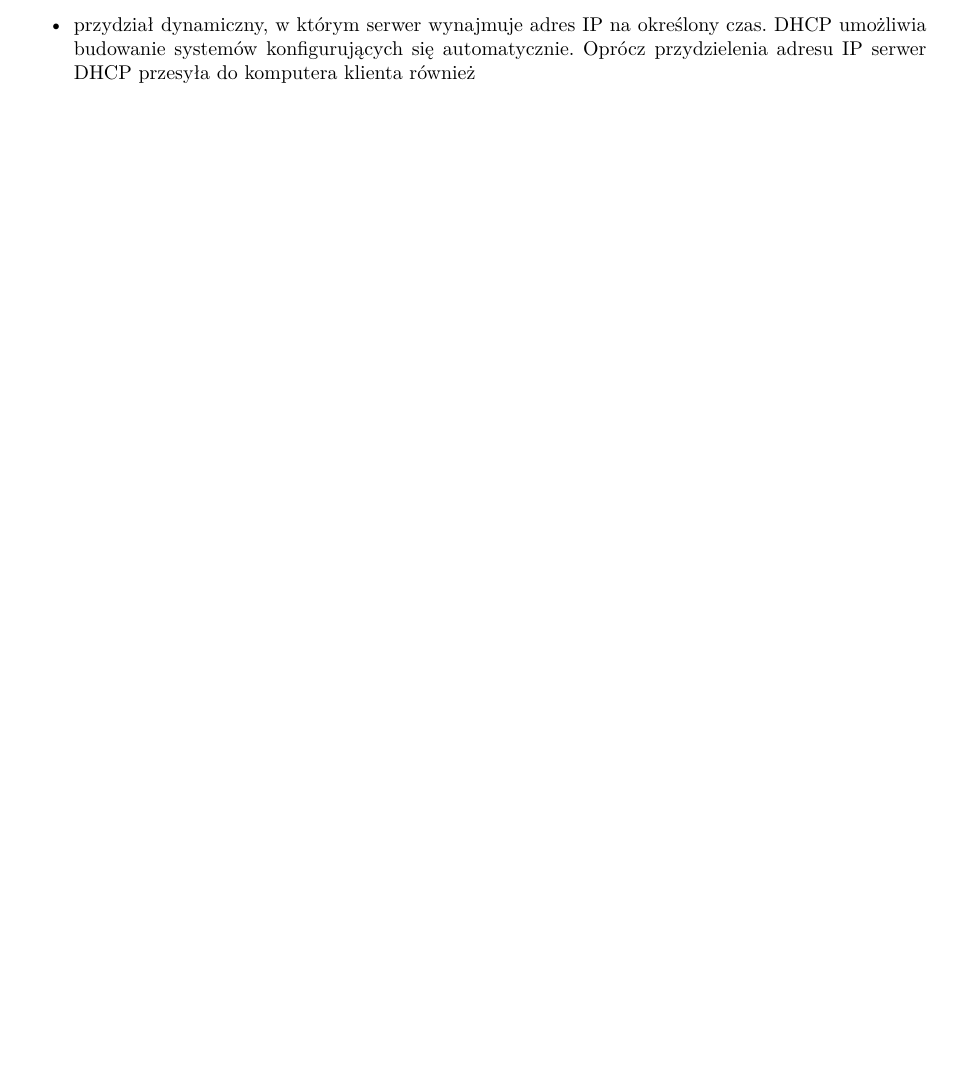
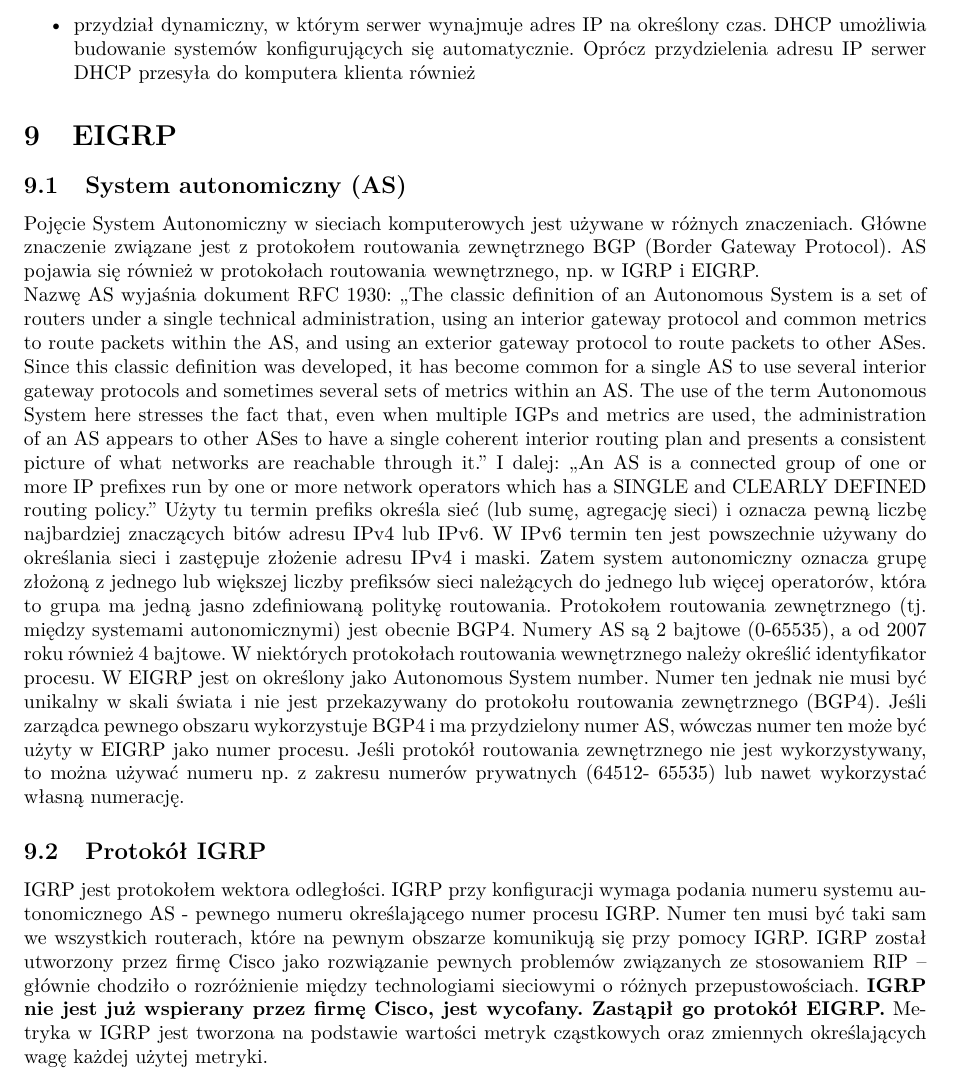
Before and after one commit to mdymek/SK_Notatki, a LaTeX document (notatki.tex): part of page 29 of 29, cut so that both start at the same text, the shorter picture padded with empty space. Compiled offline with pdfLaTeX.

Commit message:
started EIGRP

```diff
--- a/notatki.tex
+++ b/notatki.tex
@@ -1544,5 +1544,55 @@ DHCP umożliwia budowanie systemów konfigurujących się automatycznie.
 Oprócz przydzielenia adresu IP serwer DHCP przesyła do komputera klienta również
 \end{itemize}
 
+\section{EIGRP}
+
+\subsection{System autonomiczny (AS)}
+Pojęcie System Autonomiczny w sieciach komputerowych jest używane w różnych
+znaczeniach. Główne znaczenie związane jest z protokołem routowania zewnętrznego BGP
+(Border Gateway Protocol). AS pojawia się również w protokołach routowania wewnętrznego, np. w IGRP i EIGRP.\\
+Nazwę AS wyjaśnia dokument RFC 1930: „The classic definition of an Autonomous System is a set of routers
+under a single technical administration, using an interior gateway
+protocol and common metrics to route packets within the AS, and using an
+exterior gateway protocol to route packets to other ASes. Since this
+classic definition was developed, it has become common for a single AS to
+use several interior gateway protocols and sometimes several sets of
+metrics within an AS. The use of the term Autonomous System here stresses
+the fact that, even when multiple IGPs and metrics are used, the
+administration of an AS appears to other ASes to have a single coherent
+interior routing plan and presents a consistent picture of what networks
+are reachable through it.”
+I dalej:
+„An AS is a connected group of one or more IP prefixes run by one or more
+network operators which has a SINGLE and CLEARLY DEFINED routing policy.”
+Użyty tu termin prefiks określa sieć (lub sumę, agregację sieci) i oznacza pewną liczbę
+najbardziej znaczących bitów adresu IPv4 lub IPv6. W IPv6 termin ten jest powszechnie
+używany do określania sieci i zastępuje złożenie adresu IPv4 i maski.
+Zatem system autonomiczny oznacza grupę złożoną z jednego lub większej liczby prefiksów
+sieci należących do jednego lub więcej operatorów, która to grupa ma jedną jasno
+zdefiniowaną politykę routowania.
+Protokołem routowania zewnętrznego (tj. między systemami autonomicznymi) jest obecnie
+BGP4.
+Numery AS są 2 bajtowe (0-65535), a od 2007 roku również 4 bajtowe.
+W niektórych protokołach routowania wewnętrznego należy określić identyfikator procesu. W EIGRP jest on określony jako Autonomous
+System number. Numer ten jednak nie musi być unikalny w skali świata i nie jest
+przekazywany do protokołu routowania zewnętrznego (BGP4). Jeśli zarządca pewnego
+obszaru wykorzystuje BGP4 i ma przydzielony numer AS, wówczas numer ten może być użyty
+w EIGRP jako numer procesu. Jeśli protokół routowania zewnętrznego nie jest
+wykorzystywany, to można używać numeru np. z zakresu numerów prywatnych (64512-
+65535) lub nawet wykorzystać własną numerację.
+
+\subsection{Protokół IGRP}
+IGRP jest protokołem wektora odległości. IGRP przy konfiguracji wymaga podania numeru
+systemu autonomicznego AS -  pewnego numeru
+określającego numer procesu IGRP. Numer ten musi być taki sam we
+wszystkich routerach, które na pewnym obszarze komunikują się przy pomocy IGRP.
+IGRP został utworzony przez firmę Cisco jako rozwiązanie pewnych problemów związanych
+ze stosowaniem RIP – głównie chodziło o rozróżnienie między technologiami sieciowymi o
+różnych przepustowościach.
+\textbf{IGRP nie jest już wspierany przez firmę Cisco, jest wycofany. Zastąpił go protokół EIGRP.}
+Metryka w IGRP jest tworzona na podstawie wartości metryk cząstkowych oraz zmiennych
+określających wagę każdej użytej metryki. \\
+
+
 
 \end{document}
```
Also changed, not shown: notatki.pdf.
